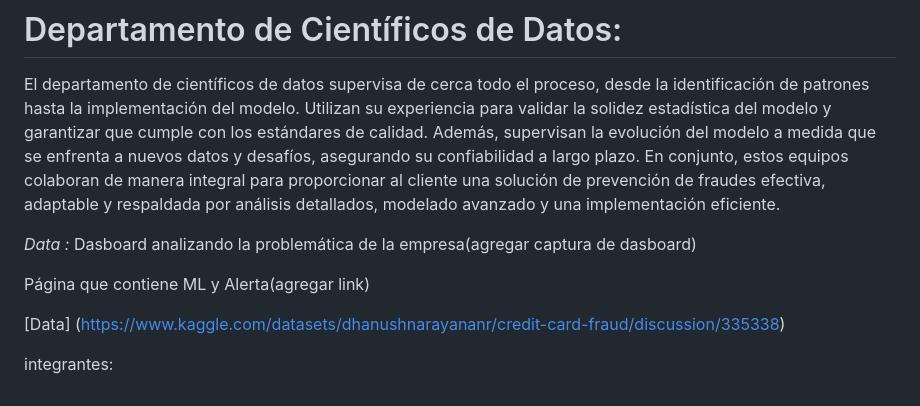
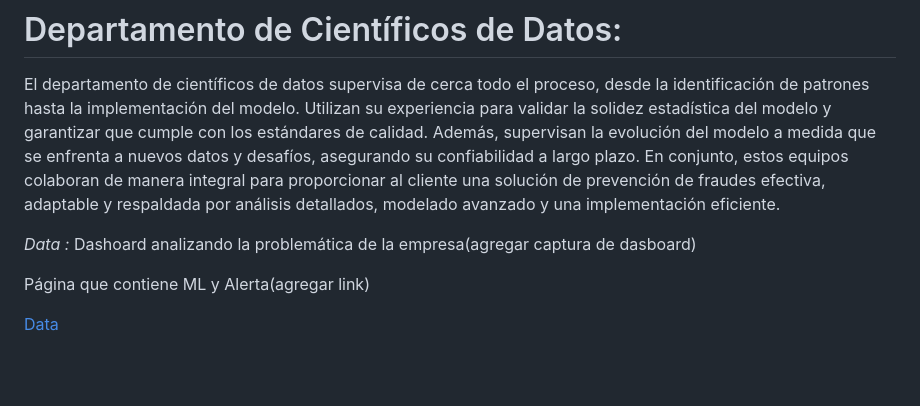
Before and after one commit to No-Country/c16-99-m-data-bi, a Markdown page: README.md, the part around one of its changes. GitHub-like rendering; blank space fills up the shorter version.

```diff
--- a/README.md
+++ b/README.md
@@ -45,10 +50,8 @@ El departamento de científicos de datos supervisa de cerca todo el proceso, des
 En conjunto, estos equipos colaboran de manera integral para proporcionar al cliente una solución de prevención de fraudes efectiva, adaptable y respaldada por análisis detallados, modelado avanzado y una implementación eficiente.
 
 _Data :_
-Dasboard analizando la problemática de la empresa(agregar captura de dasboard)
+Dashoard analizando la problemática de la empresa(agregar captura de dasboard)
 
 Página que contiene ML y Alerta(agregar link)
 
-[Data] (https://www.kaggle.com/datasets/dhanushnarayananr/credit-card-fraud/discussion/335338)
-
-integrantes:
+[Data](https://www.kaggle.com/datasets/dhanushnarayananr/credit-card-fraud/discussion/335338)
```
Also changed, not shown: other parts of README.md (+14 -9 lines).
